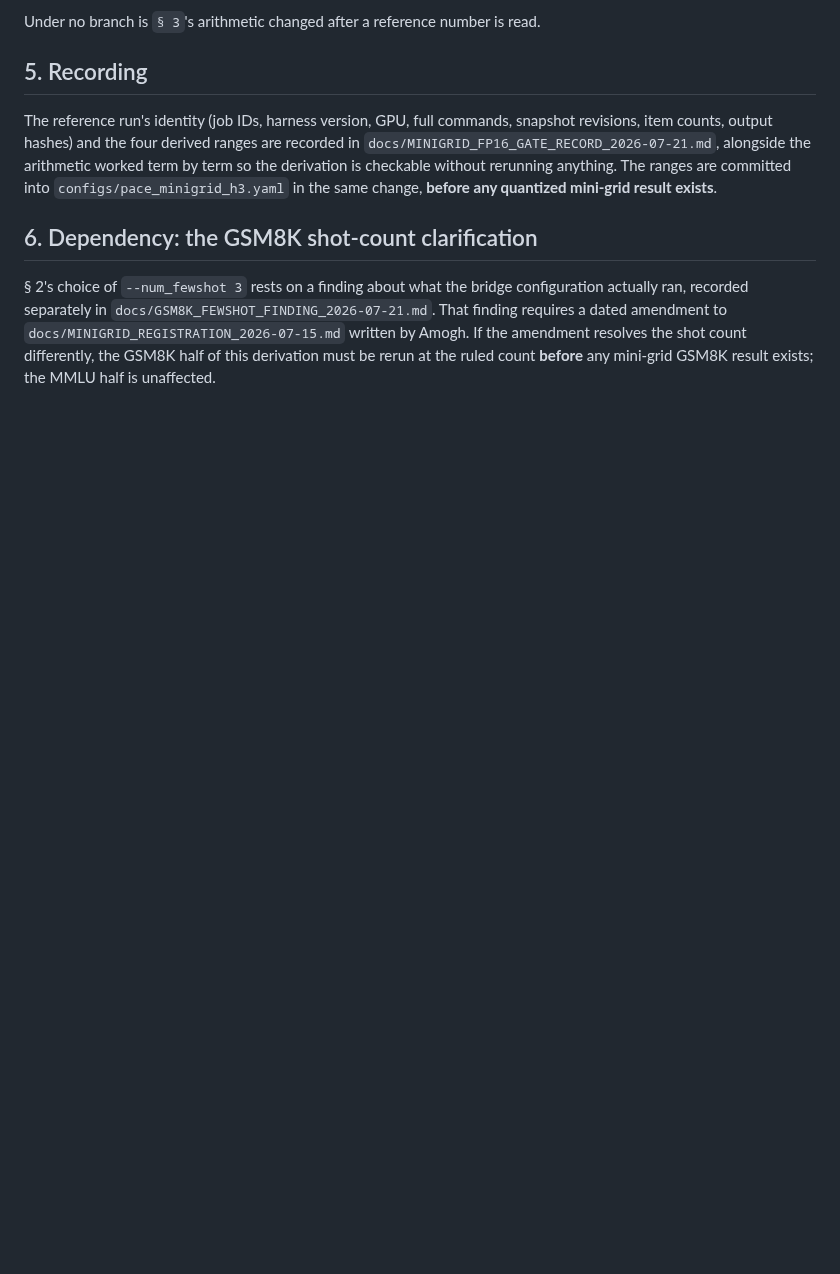
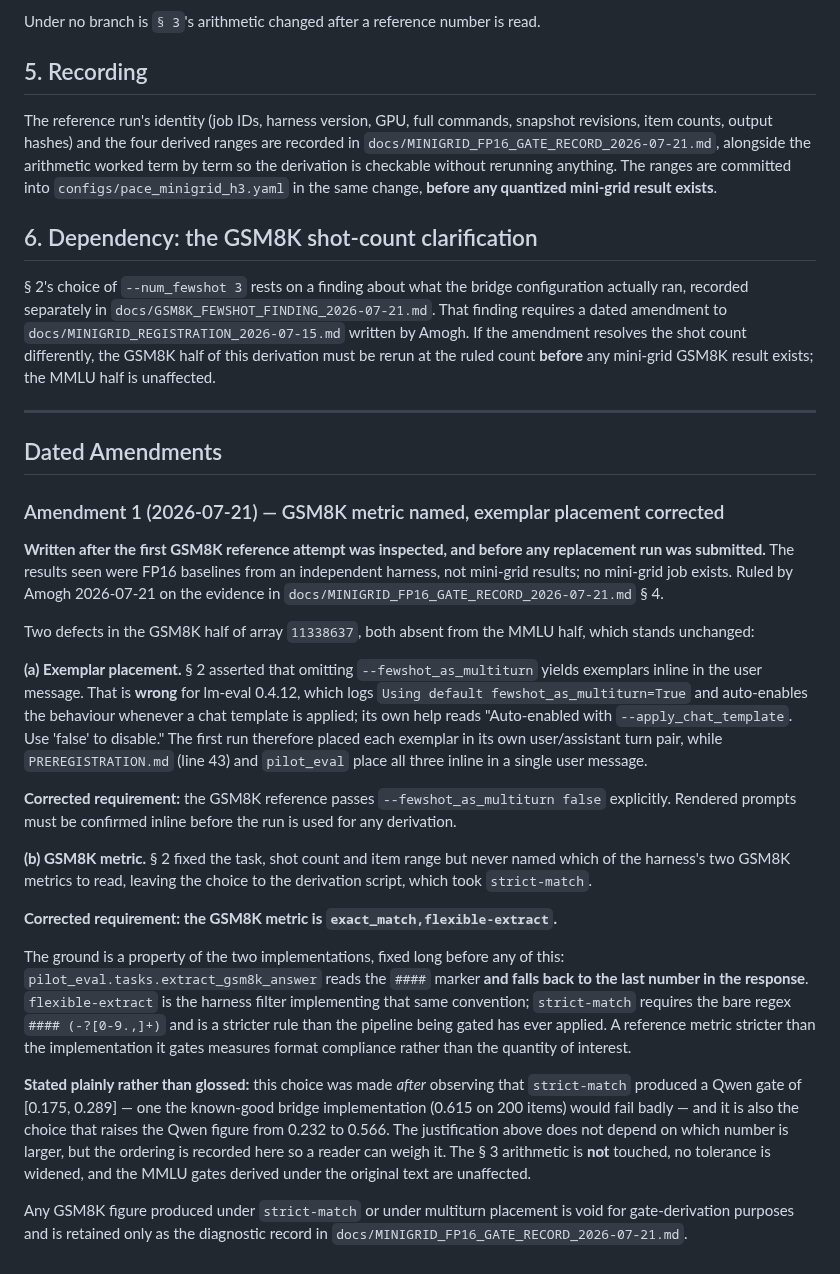
Before and after one commit to amoghsingh130/flipeval, a Markdown page: docs/MINIGRID_FP16_GATE_DERIVATION_2026-07-21.md, the part around the change. Rendered like a GitHub page; blank space fills up the shorter version.

```diff
--- a/docs/MINIGRID_FP16_GATE_DERIVATION_2026-07-21.md
+++ b/docs/MINIGRID_FP16_GATE_DERIVATION_2026-07-21.md
@@ -158,3 +158,57 @@ amendment to `docs/MINIGRID_REGISTRATION_2026-07-15.md` written by Amogh. If the
 amendment resolves the shot count differently, the GSM8K half of this derivation
 must be rerun at the ruled count **before** any mini-grid GSM8K result exists;
 the MMLU half is unaffected.
+
+---
+
+## Dated Amendments
+
+### Amendment 1 (2026-07-21) — GSM8K metric named, exemplar placement corrected
+
+**Written after the first GSM8K reference attempt was inspected, and before any
+replacement run was submitted.** The results seen were FP16 baselines from an
+independent harness, not mini-grid results; no mini-grid job exists. Ruled by
+Amogh 2026-07-21 on the evidence in
+`docs/MINIGRID_FP16_GATE_RECORD_2026-07-21.md` § 4.
+
+Two defects in the GSM8K half of array `11338637`, both absent from the MMLU
+half, which stands unchanged:
+
+**(a) Exemplar placement.** § 2 asserted that omitting `--fewshot_as_multiturn`
+yields exemplars inline in the user message. That is **wrong** for lm-eval
+0.4.12, which logs `Using default fewshot_as_multiturn=True` and auto-enables
+the behaviour whenever a chat template is applied; its own help reads
+"Auto-enabled with `--apply_chat_template`. Use 'false' to disable." The first
+run therefore placed each exemplar in its own user/assistant turn pair, while
+`PREREGISTRATION.md` (line 43) and `pilot_eval` place all three inline in a
+single user message.
+
+**Corrected requirement:** the GSM8K reference passes
+`--fewshot_as_multiturn false` explicitly. Rendered prompts must be confirmed
+inline before the run is used for any derivation.
+
+**(b) GSM8K metric.** § 2 fixed the task, shot count and item range but never
+named which of the harness's two GSM8K metrics to read, leaving the choice to
+the derivation script, which took `strict-match`.
+
+**Corrected requirement: the GSM8K metric is `exact_match,flexible-extract`.**
+
+The ground is a property of the two implementations, fixed long before any of
+this: `pilot_eval.tasks.extract_gsm8k_answer` reads the `####` marker **and
+falls back to the last number in the response**. `flexible-extract` is the
+harness filter implementing that same convention; `strict-match` requires the
+bare regex `#### (-?[0-9.,]+)` and is a stricter rule than the pipeline being
+gated has ever applied. A reference metric stricter than the implementation it
+gates measures format compliance rather than the quantity of interest.
+
+**Stated plainly rather than glossed:** this choice was made *after* observing
+that `strict-match` produced a Qwen gate of [0.175, 0.289] — one the known-good
+bridge implementation (0.615 on 200 items) would fail badly — and it is also the
+choice that raises the Qwen figure from 0.232 to 0.566. The justification above
+does not depend on which number is larger, but the ordering is recorded here so
+a reader can weigh it. The § 3 arithmetic is **not** touched, no tolerance is
+widened, and the MMLU gates derived under the original text are unaffected.
+
+Any GSM8K figure produced under `strict-match` or under multiturn placement is
+void for gate-derivation purposes and is retained only as the diagnostic record
+in `docs/MINIGRID_FP16_GATE_RECORD_2026-07-21.md`.
```
Also changed, not shown: docs/MINIGRID_FP16_GATE_RECORD_2026-07-21.md (added, +130 -0 lines).
